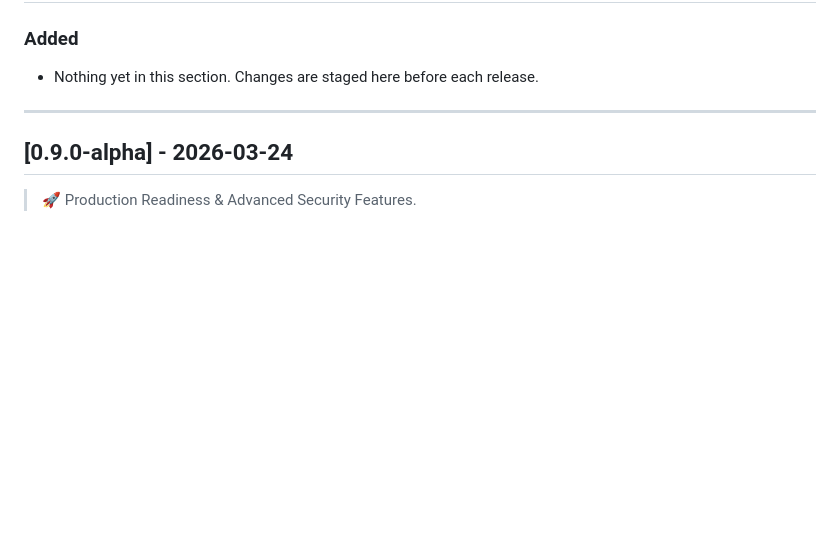
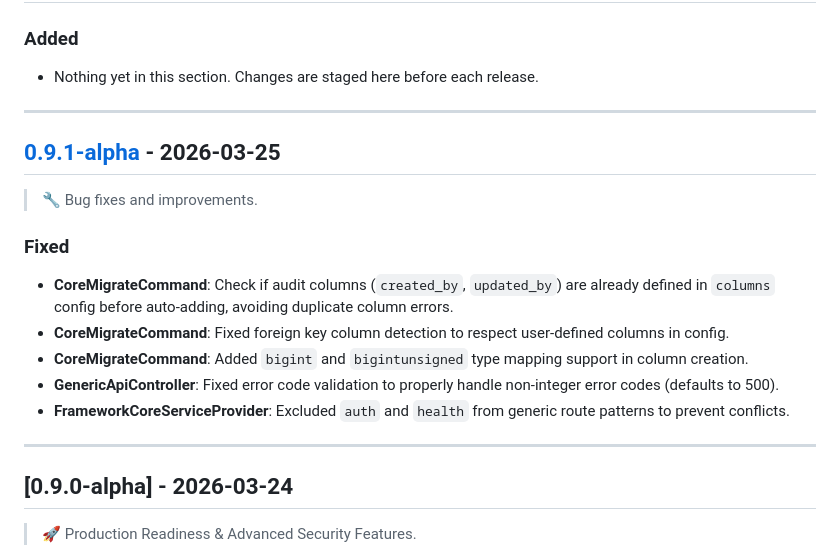
Before and after one commit to EpOpenLabs/BOUNDLY, a Markdown page: CHANGELOG.md, the part around one of its changes. GitHub-like rendering; blank space fills up the shorter version.

Commit message:
chore: add v0.9.1-alpha release entry to changelog

```diff
--- a/CHANGELOG.md
+++ b/CHANGELOG.md
@@ -11,6 +11,19 @@ and this project adheres to [Semantic Versioning](https://semver.org/spec/v2.0.0
 
 ### Added
 - Nothing yet in this section. Changes are staged here before each release.
+
+---
+
+## [0.9.1-alpha] - 2026-03-25
+
+> 🔧 Bug fixes and improvements.
+
+### Fixed
+- **CoreMigrateCommand**: Check if audit columns (`created_by`, `updated_by`) are already defined in `columns` config before auto-adding, avoiding duplicate column errors.
+- **CoreMigrateCommand**: Fixed foreign key column detection to respect user-defined columns in config.
+- **CoreMigrateCommand**: Added `bigint` and `bigintunsigned` type mapping support in column creation.
+- **GenericApiController**: Fixed error code validation to properly handle non-integer error codes (defaults to 500).
+- **FrameworkCoreServiceProvider**: Excluded `auth` and `health` from generic route patterns to prevent conflicts.
 
 ---
 
```
Also changed, not shown: other parts of CHANGELOG.md (+2 -1 lines).
